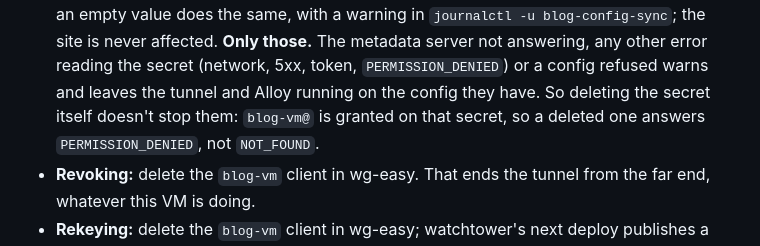
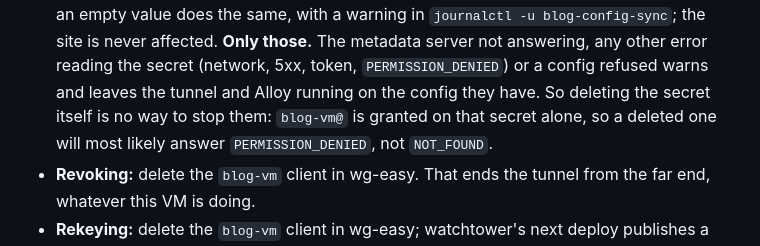
Before and after one commit to JMR-dev/dev_blog, a Markdown page: docs/runbook.md, the part around the change. GitHub-like rendering.

Commit message:
runbook: a deleted secret's answer is likely, not known
Nothing here has tried deleting the secret, so say what will most likely happen.

Co-Authored-By: Claude Opus 5.5 <noreply@anthropic.com>

```diff
--- a/docs/runbook.md
+++ b/docs/runbook.md
@@ -225,8 +225,9 @@ contract; this deployment implements it:
   **Only those.** The metadata server not answering, any other error reading
   the secret (network, 5xx, token, `PERMISSION_DENIED`) or a config refused
   warns and leaves the tunnel and Alloy running on the config they have. So
-  deleting the secret itself doesn't stop them: `blog-vm@` is granted on that
-  secret, so a deleted one answers `PERMISSION_DENIED`, not `NOT_FOUND`.
+  deleting the secret itself is no way to stop them: `blog-vm@` is granted on
+  that secret alone, so a deleted one will most likely answer
+  `PERMISSION_DENIED`, not `NOT_FOUND`.
 - **Revoking:** delete the `blog-vm` client in wg-easy. That ends the tunnel
   from the far end, whatever this VM is doing.
 - **Rekeying:** delete the `blog-vm` client in wg-easy; watchtower's next
```
